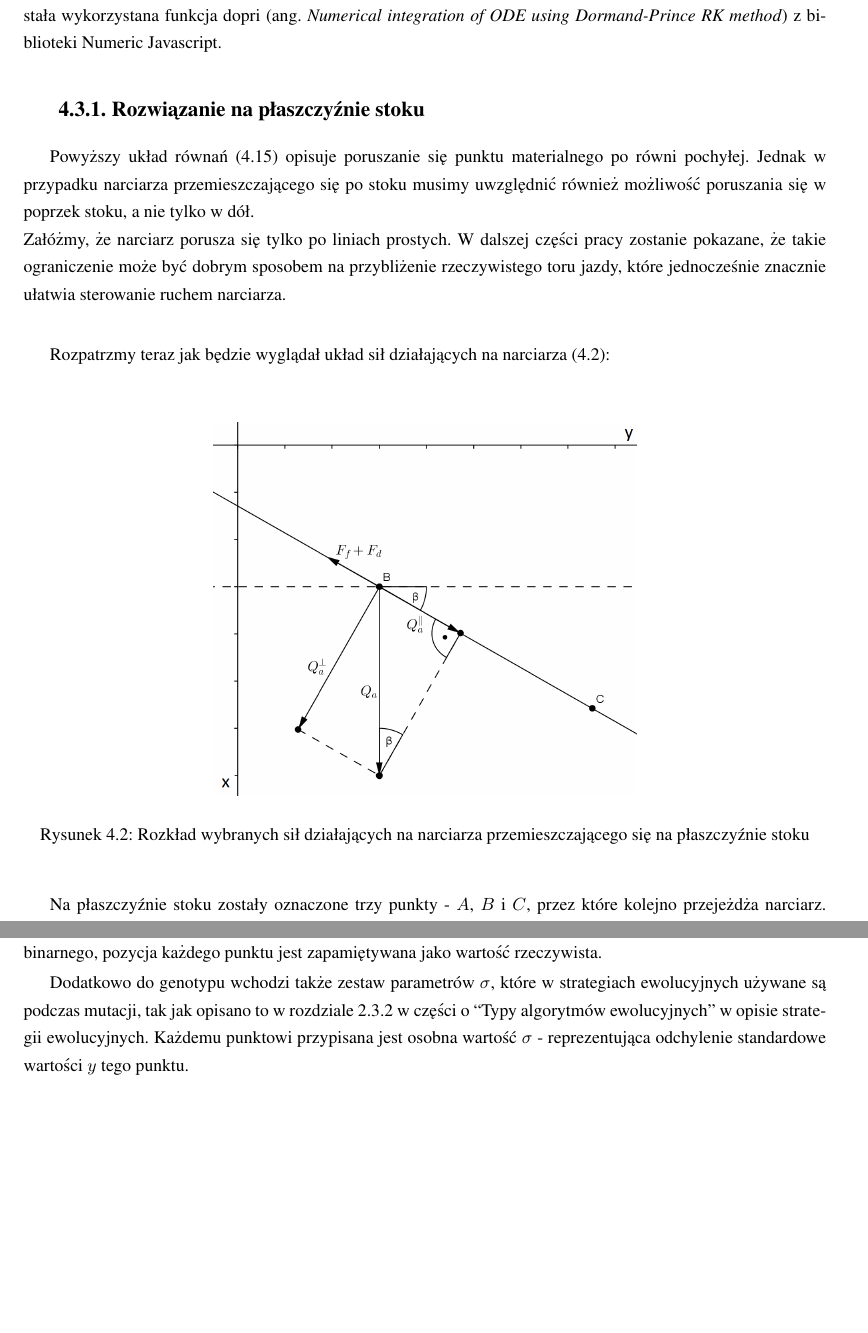
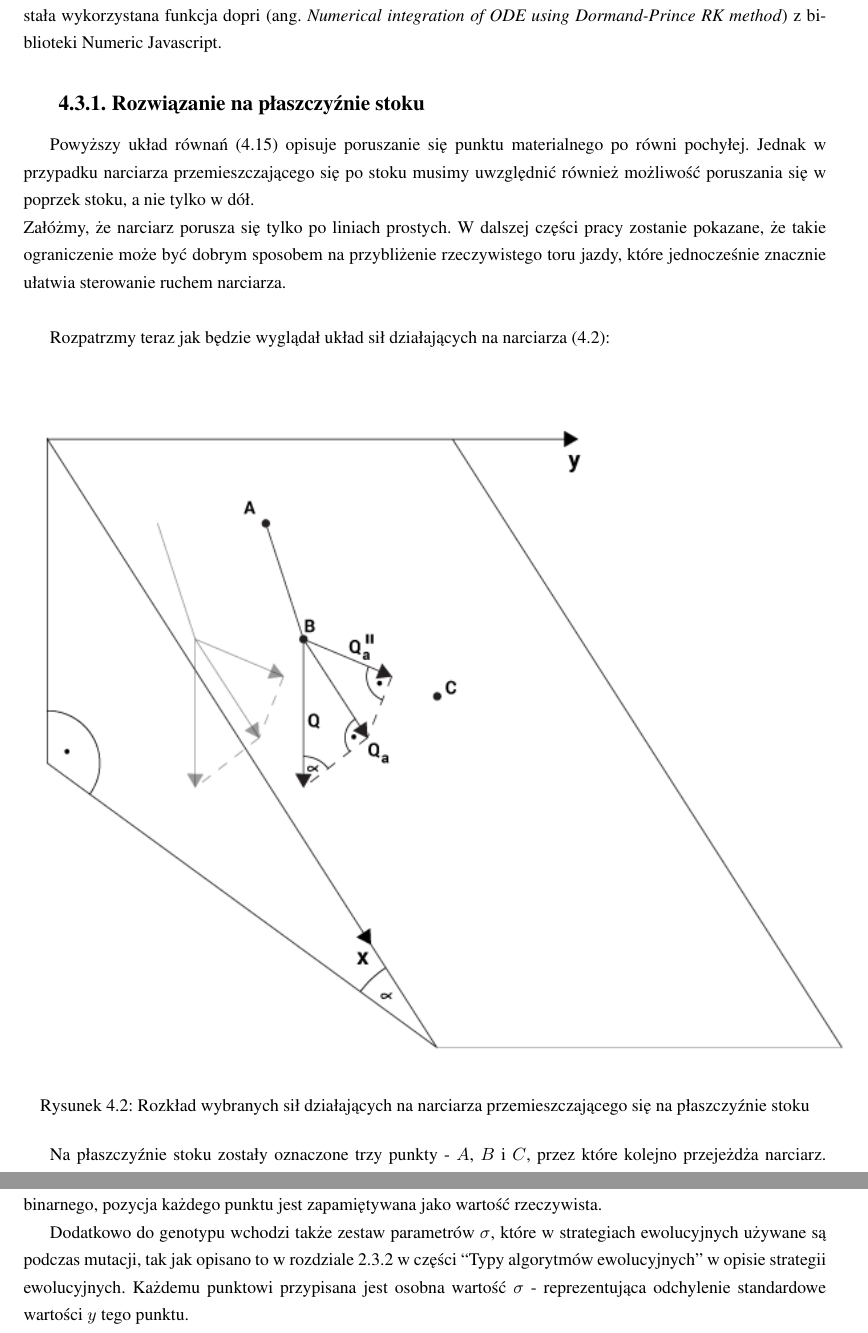
Before and after one commit to askiba/master-thesis, a LaTeX thesis (praca.tex, which reads rozdzial4.tex): two parts of pages 35 and 38 of 93 before the commit and two parts of pages 35 and 39 of 94 after it, joined at a grey line, cut so that both start at the same text, the shorter picture padded with empty space. Compiled offline with pdfLaTeX; the source files are stored in an older character set and shown here as Unicode.

Commit message:
rysunki do opisu modelu

```diff
--- a/rozdzial4.tex
+++ b/rozdzial4.tex
@@ -160,10 +160,9 @@
 
 Rozpatrzmy teraz jak będzie wyglądał układ sił działających na narciarza (\ref{fig:stok3d}):\\
 
-%TODO Marta zmienić stok2d na 3d jak już wkleisz rysunek
 \begin{figure}[H]
 \centering
-\includegraphics[scale=0.3]{model/stok2d}
+\includegraphics[scale=1]{model/stok3d}
 \caption{Rozkład wybranych sił działających na narciarza przemieszczającego się na płaszczyźnie stoku}
 \label{fig:stok3d}
 \end{figure}
@@ -276,7 +275,7 @@
 \label{sec:ewolucyjnyRozw}
 Opisana w poprzednim podrozdziale reprezentacja rozwiązania to w zastosowanym algorytmie ewolucyjnym pojedynczy osobnik, a punkty składające się na to rozwiązanie, a ściślej, ich położenie w pozycji poziomej określają genotyp każdego osobnika. Ponieważ korzystamy ze strategii ewolucyjnych, nie wprowadzamy tu kodowania binarnego, pozycja każdego punktu jest zapamiętywana jako wartość rzeczywista.
 
-Dodatkowo do genotypu wchodzi także zestaw parametrów $\sigma$, które w strategiach ewolucyjnych używane są podczas mutacji, tak jak opisano to w rozdziale \ref{sec:ewolucyjny} w części o ``Typy algorytmów ewolucyjnych'' w opisie strategii ewolucyjnych. Każdemu punktowi przypisana jest osobna wartość $\sigma$ - reprezentująca odchylenie standardowe wartości $y$ tego punktu.
+Dodatkowo do genotypu wchodzi także zestaw parametrów $\sigma$, które w strategiach ewolucyjnych używane są podczas mutacji, tak jak opisano to w rozdziale \ref{sec:ewolucyjny} w części ``Typy algorytmów ewolucyjnych'' w opisie strategii ewolucyjnych. Każdemu punktowi przypisana jest osobna wartość $\sigma$ - reprezentująca odchylenie standardowe wartości $y$ tego punktu.
 
 Zastosowany algorytm wykorzystuje strategię ($\mu$ + $\lambda$) opisaną w rozdziale \ref{sec:ewolucyjny}. Jako początkową populację wybieramy losowe osobniki - wartości $y$ punktów są ograniczone jedynie przez wartości $y$ położenia dwóch najbliższych bramek. Jest to kierowane koniecznością zadbania o szybsze znalezienie rozwiązania - zbyt duże odległości można z góry odrzucić opierając się na doświadczeniach z rzeczywistej jazdy narciarza po slalomie. Wielkość populacji bazowej $\mu$ jest jednym z parametrów programu, wartość ta wynosi w testach 30 - 60. Wartość parametru $\lambda$ także jest parametrem, w testach użyto wielkości 100 - 200. Wartości te porównywalne są z sugerowanymi w literaturze. \cite{arabas}
 
```
Also changed, not shown: model/stok3d.png (added), rozdzial4.tex (6 more changed lines).
